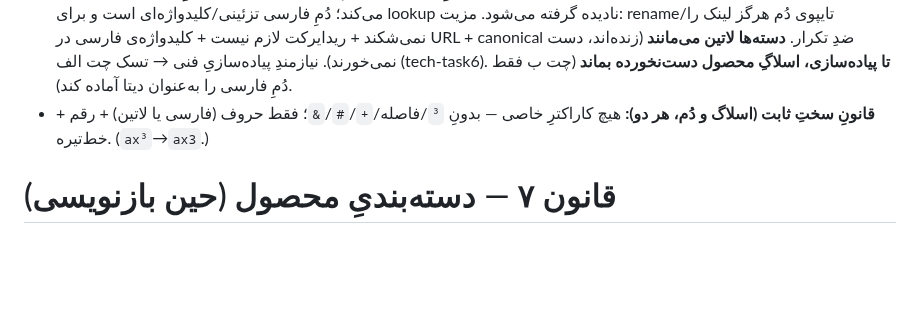
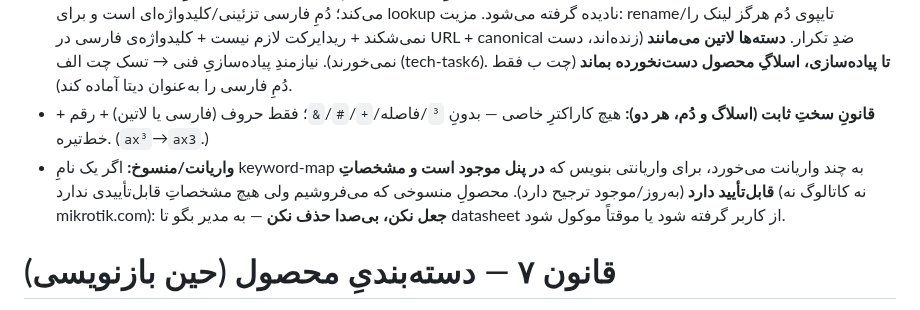
Before and after one commit to amirMasoudm/shop, a Markdown page: docs/product-content-standard.md, the part around the change. GitHub-like rendering; blank space fills up the shorter version.

Commit message:
قالب: قانون واریانت/منسوخ (واریانتِ موجود+دارای مشخصات؛ منسوخِ بی‌داده = موکول، نه جعل/حذف)
Co-Authored-By: Claude Opus 4.8 <noreply@anthropic.com>

```diff
--- a/docs/product-content-standard.md
+++ b/docs/product-content-standard.md
@@ -80,6 +80,7 @@
 - **مشخصاتِ فنی حتماً از mikrotik.com پر شوند** (کامل و معتبرند؛ نباید خالی بمانند). **ابعاد/وزن/سایز هم اول از mikrotik.com** گرفته شود — نه فقط جدولِ اصلی، بلکه دیتاشیت/صفحه‌ی محصول هم بررسی شود. **فقط اگر آنجا هم نبود**، آن ردیفِ فیزیکی **خالی بماند** تا کاربر دستی وارد کند. در هیچ موردی عدد اختراع نشود.
 - **آدرسِ محصول = مدلِ هیبریدِ دیجی‌کالا (تصمیمِ نهایی ۲۰۲۶-۰۷-۲۵):** `/product/{شناسه‌ی پایدار}/{دُمِ-فارسیِ-خوانا}`. شناسه resolve می‌کند؛ دُمِ فارسی تزئینی/کلیدواژه‌ای است و برای lookup نادیده گرفته می‌شود. مزیت: rename/تایپوی دُم هرگز لینک را نمی‌شکند + ریدایرکت لازم نیست + کلیدواژه‌ی فارسی در URL + canonical ضدِ تکرار. **دسته‌ها لاتین می‌مانند** (زنده‌اند، دست نمی‌خورند). نیازمندِ پیاده‌سازیِ فنی → تسک چت الف (tech-task6). **تا پیاده‌سازی، اسلاگِ محصول دست‌نخورده بماند** (چت ب فقط دُمِ فارسی را به‌عنوان دیتا آماده کند).
 - **قانونِ سختِ ثابت (اسلاگ و دُم، هر دو):** هیچ کاراکترِ خاصی — بدونِ `³`/فاصله/`+`/`#`/`&`؛ فقط حروف (فارسی یا لاتین) + رقم + خط‌تیره. (`ax³`→`ax3`.)
+- **واریانت/منسوخ:** اگر یک نامِ keyword-map به چند واریانت می‌خورد، برای واریانتی بنویس که **در پنل موجود است و مشخصاتِ قابل‌تأیید دارد** (به‌روز/موجود ترجیح دارد). محصولِ منسوخی که می‌فروشیم ولی هیچ مشخصاتِ قابل‌تأییدی ندارد (نه کاتالوگ نه mikrotik.com): **جعل نکن، بی‌صدا حذف نکن** — به مدیر بگو تا datasheet از کاربر گرفته شود یا موقتاً موکول شود.
 
 # قانون ۷ — دسته‌بندیِ محصول (حین بازنویسی)
 - محصول به دسته‌ای منتقل شود که **بیشتر شبیهش است**.
```
